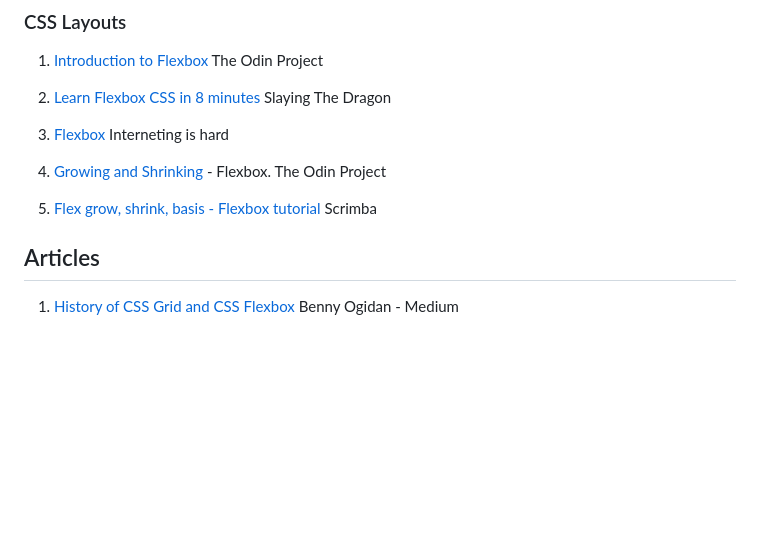
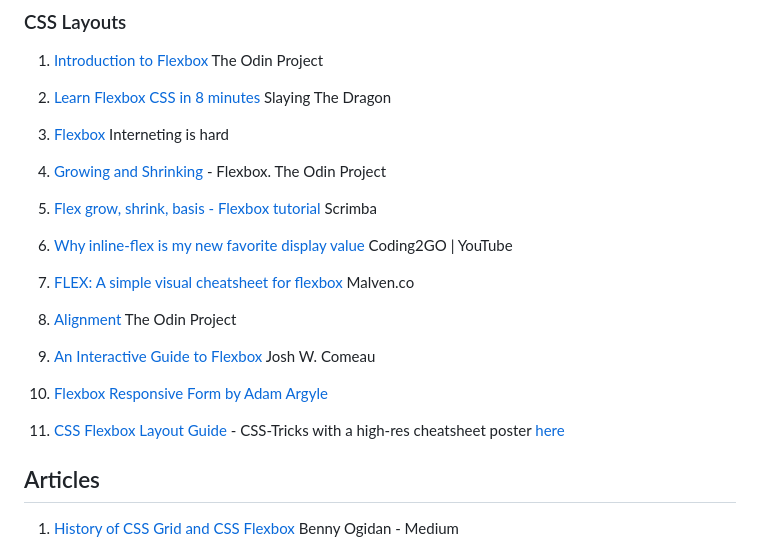
Before and after one commit to odunlemi/r-logs, a Markdown page: r-log/resources.md, the part around the change. Drawn GitHub-style; blank space fills up the shorter version.

```diff
--- a/r-log/resources.md
+++ b/r-log/resources.md
@@ -39,6 +39,18 @@
 
 5. [Flex grow, shrink, basis - Flexbox tutorial](https://scrimba.com/learn-flexbox-c0k/~09) Scrimba
 
+6. [Why inline-flex is my new favorite display value](https://www.youtube.com/watch?v=Xo3vyx2KSK8) Coding2GO | YouTube
+
+7. [FLEX: A simple visual cheatsheet for flexbox](https://flexbox.malven.co/) Malven.co
+
+8. [Alignment](https://www.theodinproject.com/lessons/foundations-alignment#introduction) The Odin Project
+
+9. [An Interactive Guide to Flexbox](https://www.joshwcomeau.com/css/interactive-guide-to-flexbox/) Josh W. Comeau
+
+10. [Flexbox Responsive Form by Adam Argyle](https://codepen.io/argyleink/pen/LYEegOO)
+
+11. [CSS Flexbox Layout Guide](https://css-tricks.com/snippets/css/a-guide-to-flexbox/) - CSS-Tricks with a high-res cheatsheet poster [here](https://css-tricks.com/wp-content/uploads/2022/02/css-flexbox-poster.png)
+
 ## Articles
 1. [History of CSS Grid and CSS Flexbox](https://medium.com/@BennyOgidan/history-of-css-grid-and-css-flexbox-658ae6cfe6d2) Benny Ogidan - Medium
 <!-- 2. [Boot Up 2017 with the #100DaysOfCode Challenge](https://medium.freecodecamp.com/start-2017-with-the-100daysofcode-improved-and-updated-18ce604b237b) freeCodeCamp Medium
```
Also changed, not shown: r-log/r1-log.md (+10 -1 lines).
